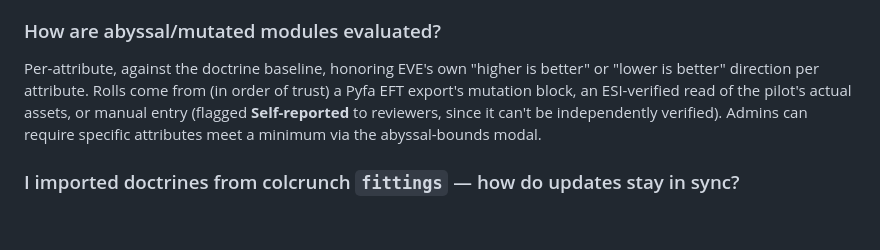
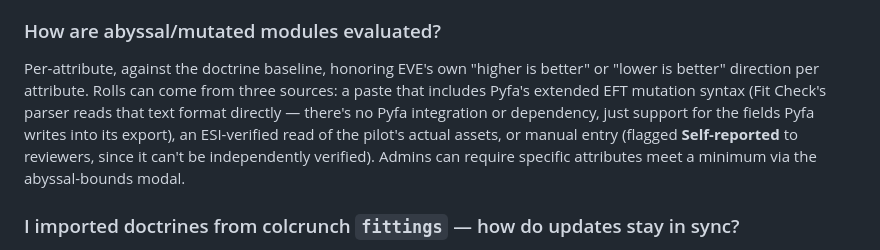
Before and after one commit to TrueMessenger/aa-fitcheck, a Markdown page: FAQ.md, the part around the change. GitHub-like rendering; blank space fills up the shorter version.

Commit message:
docs: clarify FAQ isn't claiming a live Pyfa integration (#102)
The abyssal/mutated-modules answer read as if Fit Check integrates
with Pyfa. It only parses the extended EFT mutation syntax Pyfa
writes on export -- no dependency or live integration exists.

```diff
--- a/FAQ.md
+++ b/FAQ.md
@@ -89,8 +89,10 @@ general policy says.
 ### How are abyssal/mutated modules evaluated?
 
 Per-attribute, against the doctrine baseline, honoring EVE's own "higher is better" or
-"lower is better" direction per attribute. Rolls come from (in order of trust) a Pyfa EFT
-export's mutation block, an ESI-verified read of the pilot's actual assets, or manual
+"lower is better" direction per attribute. Rolls can come from three sources: a paste
+that includes Pyfa's extended EFT mutation syntax (Fit Check's parser reads that text
+format directly — there's no Pyfa integration or dependency, just support for the fields
+Pyfa writes into its export), an ESI-verified read of the pilot's actual assets, or manual
 entry (flagged **Self-reported** to reviewers, since it can't be independently verified).
 Admins can require specific attributes meet a minimum via the abyssal-bounds modal.
 
```
